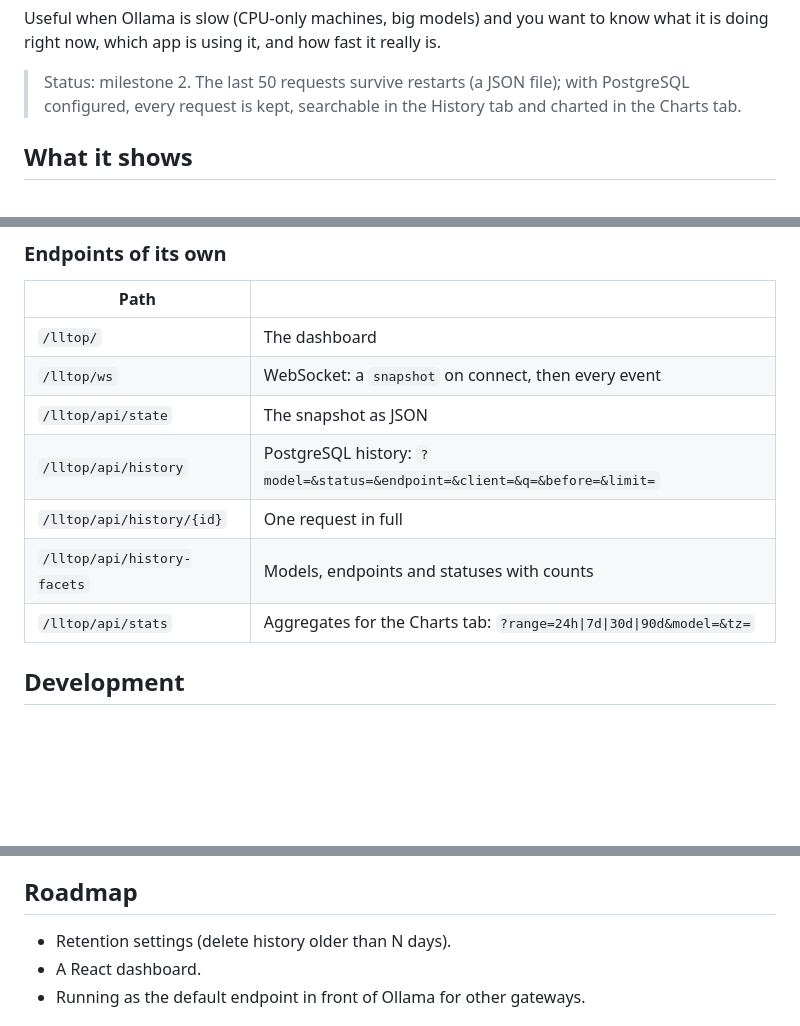
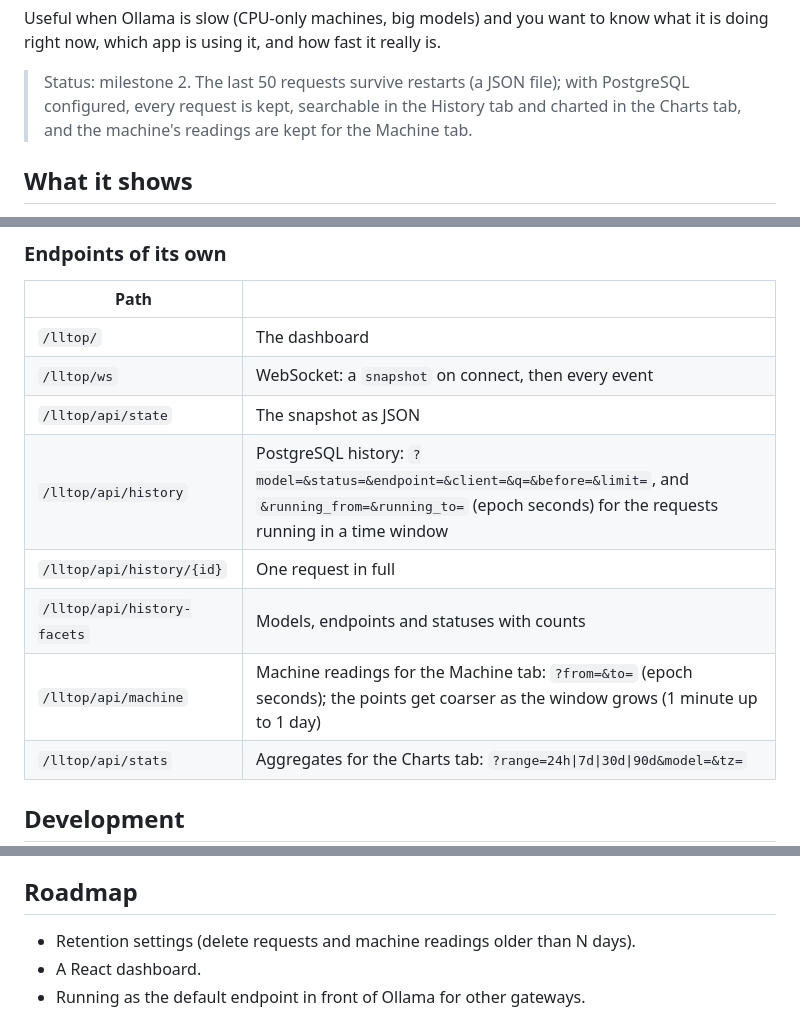
Before and after one commit to mrkbkr-17/lltop, a Markdown page: README.md, 3 parts joined by grey strips. Drawn GitHub-style; blank space fills up the shorter version.

```diff
--- a/README.md
+++ b/README.md
@@ -22,7 +22,7 @@ doing right now, which app is using it, and how fast it really is.
 
 > Status: milestone 2. The last 50 requests survive restarts (a JSON file); with
 > PostgreSQL configured, every request is kept, searchable in the History tab and charted
-> in the Charts tab.
+> in the Charts tab, and the machine's readings are kept for the Machine tab.
 
 ## What it shows
 
@@ -215,9 +229,10 @@ trust: there is no login.
 | `/lltop/` | The dashboard |
 | `/lltop/ws` | WebSocket: a `snapshot` on connect, then every event |
 | `/lltop/api/state` | The snapshot as JSON |
-| `/lltop/api/history` | PostgreSQL history: `?model=&status=&endpoint=&client=&q=&before=&limit=` |
+| `/lltop/api/history` | PostgreSQL history: `?model=&status=&endpoint=&client=&q=&before=&limit=`, and `&running_from=&running_to=` (epoch seconds) for the requests running in a time window |
 | `/lltop/api/history/{id}` | One request in full |
 | `/lltop/api/history-facets` | Models, endpoints and statuses with counts |
+| `/lltop/api/machine` | Machine readings for the Machine tab: `?from=&to=` (epoch seconds); the points get coarser as the window grows (1 minute up to 1 day) |
 | `/lltop/api/stats` | Aggregates for the Charts tab: `?range=24h\|7d\|30d\|90d&model=&tz=` |
 
 ## Development
@@ -240,7 +255,7 @@ Ollama.
 
 ## Roadmap
 
-- Retention settings (delete history older than N days).
+- Retention settings (delete requests and machine readings older than N days).
 - A React dashboard.
 - Running as the default endpoint in front of Ollama for other gateways.
 
```
Also changed, not shown: other parts of README.md (+16 -2 lines), docs/machine.png (added), 6 other files.
